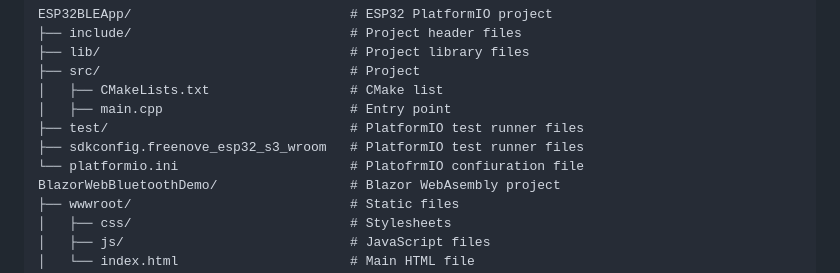
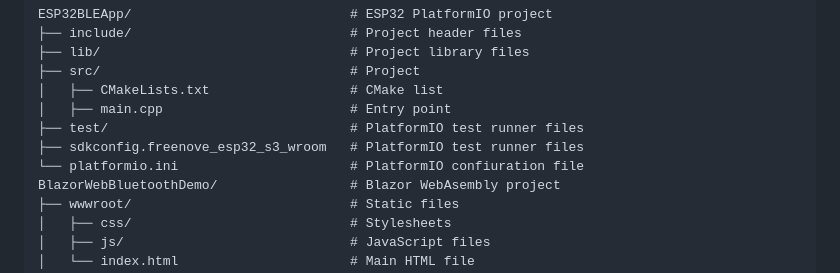
Before and after one commit to LostBeard/BlazorWebBluetoothDemo, a Markdown page: README.md, the part around the change. Drawn GitHub-style.

```diff
--- a/README.md
+++ b/README.md
@@ -38,7 +38,7 @@ ESP32BLEApp/                            # ESP32 PlatformIO project
 │   ├── main.cpp                        # Entry point
 ├── test/                               # PlatformIO test runner files
 ├── sdkconfig.freenove_esp32_s3_wroom   # PlatformIO test runner files
-└── platformio.ini                      # PlatofrmIO confiuration file
+└── platformio.ini                      # PlatformIO confiuration file
 BlazorWebBluetoothDemo/                 # Blazor WebAsembly project
 ├── wwwroot/                            # Static files
 │   ├── css/                            # Stylesheets
```
